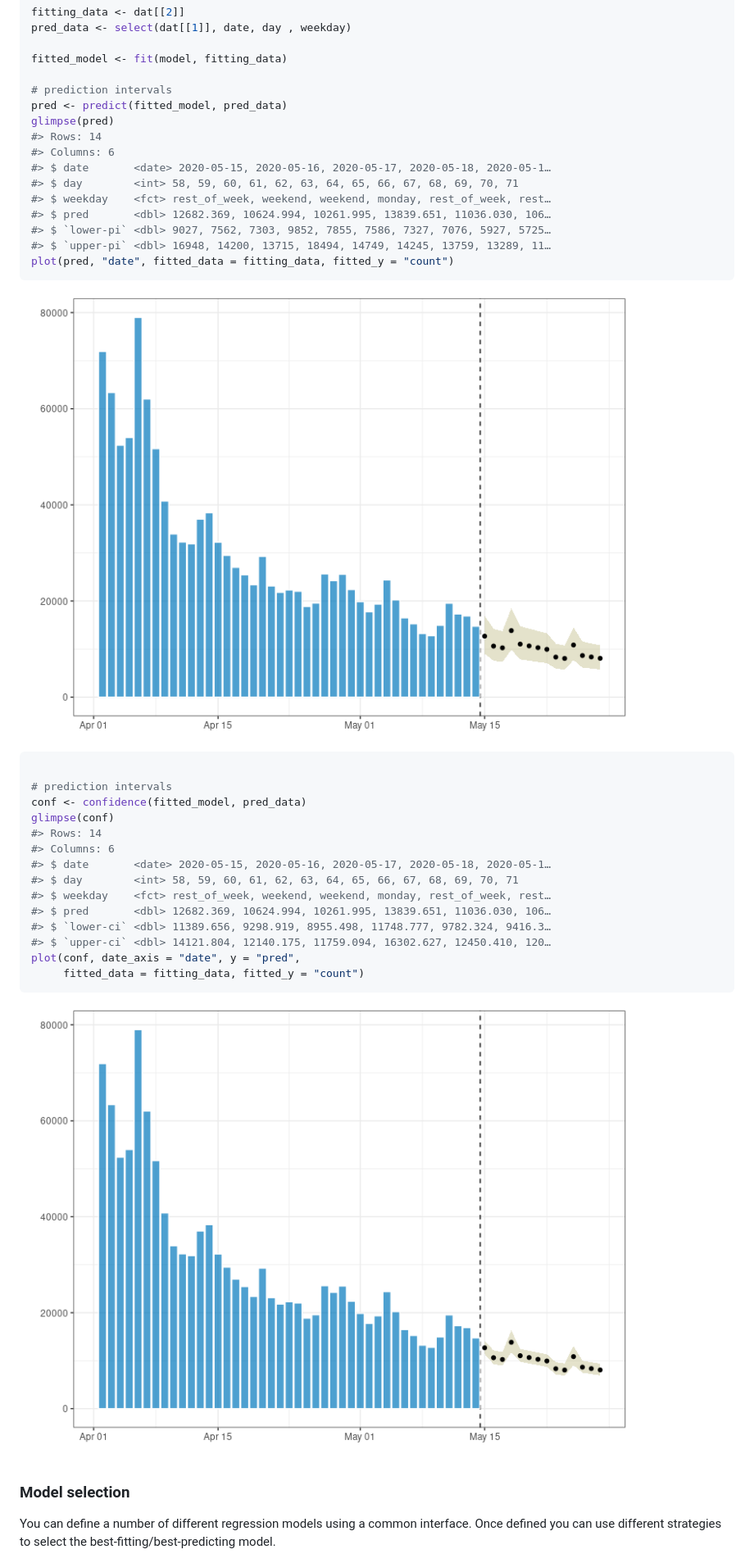
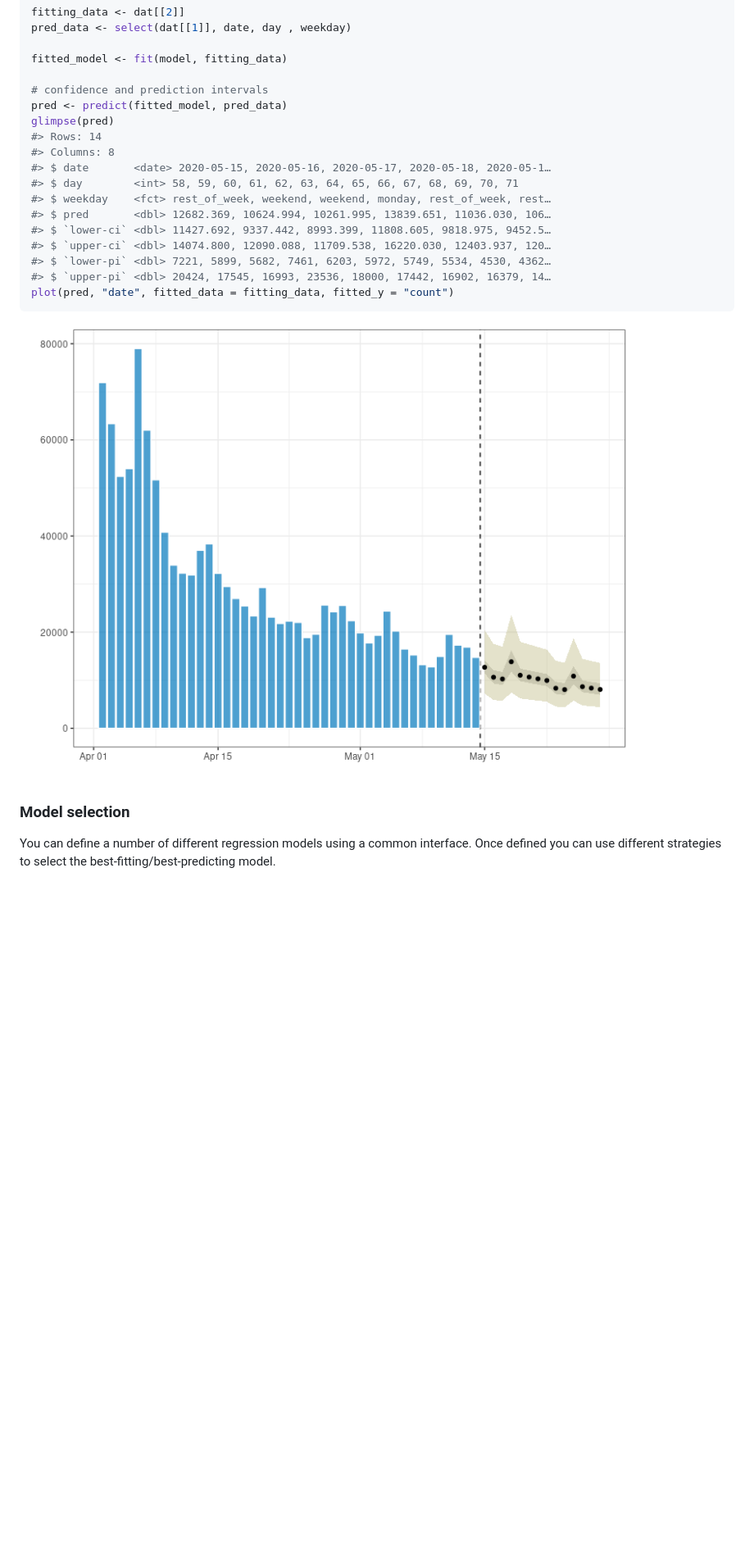
Before and after one commit to reconverse/trending, a Markdown page: README.md, the part around the change printed below. Shown: that part at 82% size. GitHub-like rendering; pictures changed too: man/figures/README-unnamed-chunk-1-1.png; blank space fills up the shorter version.

Commit message:
not using ciTools for intervals

````diff
--- a/README.md
+++ b/README.md
@@ -79,40 +79,23 @@ pred_data <- select(dat[[1]], date, day , weekday)
 
 fitted_model <- fit(model, fitting_data)
 
-# prediction intervals
+# confidence and prediction intervals
 pred <- predict(fitted_model, pred_data)
 glimpse(pred)
 #> Rows: 14
-#> Columns: 6
+#> Columns: 8
 #> $ date       <date> 2020-05-15, 2020-05-16, 2020-05-17, 2020-05-18, 2020-05-1…
 #> $ day        <int> 58, 59, 60, 61, 62, 63, 64, 65, 66, 67, 68, 69, 70, 71
 #> $ weekday    <fct> rest_of_week, weekend, weekend, monday, rest_of_week, rest…
 #> $ pred       <dbl> 12682.369, 10624.994, 10261.995, 13839.651, 11036.030, 106…
-#> $ `lower-pi` <dbl> 9027, 7562, 7303, 9852, 7855, 7586, 7327, 7076, 5927, 5725…
-#> $ `upper-pi` <dbl> 16948, 14200, 13715, 18494, 14749, 14245, 13759, 13289, 11…
+#> $ `lower-ci` <dbl> 11427.692, 9337.442, 8993.399, 11808.605, 9818.975, 9452.5…
+#> $ `upper-ci` <dbl> 14074.800, 12090.088, 11709.538, 16220.030, 12403.937, 120…
+#> $ `lower-pi` <dbl> 7221, 5899, 5682, 7461, 6203, 5972, 5749, 5534, 4530, 4362…
+#> $ `upper-pi` <dbl> 20424, 17545, 16993, 23536, 18000, 17442, 16902, 16379, 14…
 plot(pred, "date", fitted_data = fitting_data, fitted_y = "count")
 ```
 
 <img src="man/figures/README-unnamed-chunk-1-1.png" style="display: block; margin: auto;" />
-
-``` r
-
-# prediction intervals
-conf <- confidence(fitted_model, pred_data)
-glimpse(conf)
-#> Rows: 14
-#> Columns: 6
-#> $ date       <date> 2020-05-15, 2020-05-16, 2020-05-17, 2020-05-18, 2020-05-1…
-#> $ day        <int> 58, 59, 60, 61, 62, 63, 64, 65, 66, 67, 68, 69, 70, 71
-#> $ weekday    <fct> rest_of_week, weekend, weekend, monday, rest_of_week, rest…
-#> $ pred       <dbl> 12682.369, 10624.994, 10261.995, 13839.651, 11036.030, 106…
-#> $ `lower-ci` <dbl> 11389.656, 9298.919, 8955.498, 11748.777, 9782.324, 9416.3…
-#> $ `upper-ci` <dbl> 14121.804, 12140.175, 11759.094, 16302.627, 12450.410, 120…
-plot(conf, date_axis = "date", y = "pred",
-     fitted_data = fitting_data, fitted_y = "count")
-```
-
-<img src="man/figures/README-unnamed-chunk-1-2.png" style="display: block; margin: auto;" />
 
 ### Model selection
 
````
Also changed, not shown: other parts of README.md (+1 -1 lines), 10 other files.
